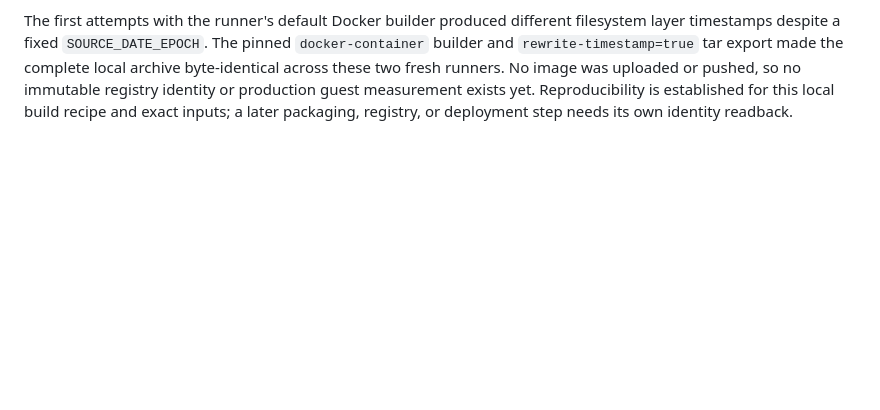
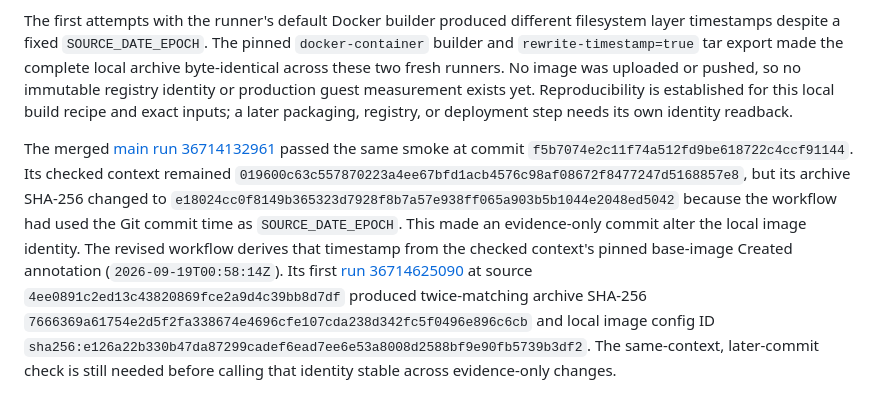
Before and after one commit to tamnys/ZECret-Service, a Markdown page: records/phala-native-image-smoke.md, the part around the change. GitHub-like rendering; blank space fills up the shorter version.

Commit message:
docs: record image epoch drift and pinned candidate

```diff
--- a/records/phala-native-image-smoke.md
+++ b/records/phala-native-image-smoke.md
@@ -64,3 +64,21 @@ was uploaded or pushed, so no immutable registry identity or production guest
 measurement exists yet. Reproducibility is established for this local build
 recipe and exact inputs; a later packaging, registry, or deployment step needs
 its own identity readback.
+
+The merged [main run 36714132961](https://github.com/tamnys/ZECret-service/actions/runs/36714132961)
+passed the same smoke at commit `f5b7074e2c11f74a512fd9be618722c4ccf91144`.
+Its checked context remained `019600c63c557870223a4ee67bfd1acb4576c98af08672f8477247d5168857e8`,
+but its archive SHA-256 changed to
+`e18024cc0f8149b365323d7928f8b7a57e938ff065a903b5b1044e2048ed5042`
+because the workflow had used the Git commit time as `SOURCE_DATE_EPOCH`.
+This made an evidence-only commit alter the local image identity. The revised
+workflow derives that timestamp from the checked context's pinned base-image
+Created annotation (`2026-09-19T00:58:14Z`). Its first
+[run 36714625090](https://github.com/tamnys/ZECret-service/actions/runs/36714625090)
+at source `4ee0891c2ed13c43820869fce2a9d4c39bb8d7df` produced twice-matching
+archive SHA-256
+`7666369a61754e2d5f2fa338674e4696cfe107cda238d342fc5f0496e896c6cb`
+and local image config ID
+`sha256:e126a22b330b47da87299cadef6ead7ee6e53a8008d2588bf9e90fb5739b3df2`.
+The same-context, later-commit check is still needed before calling that
+identity stable across evidence-only changes.
```
Also changed, not shown: records/phala-preview-operator-packet.md (+1 -1 lines).
